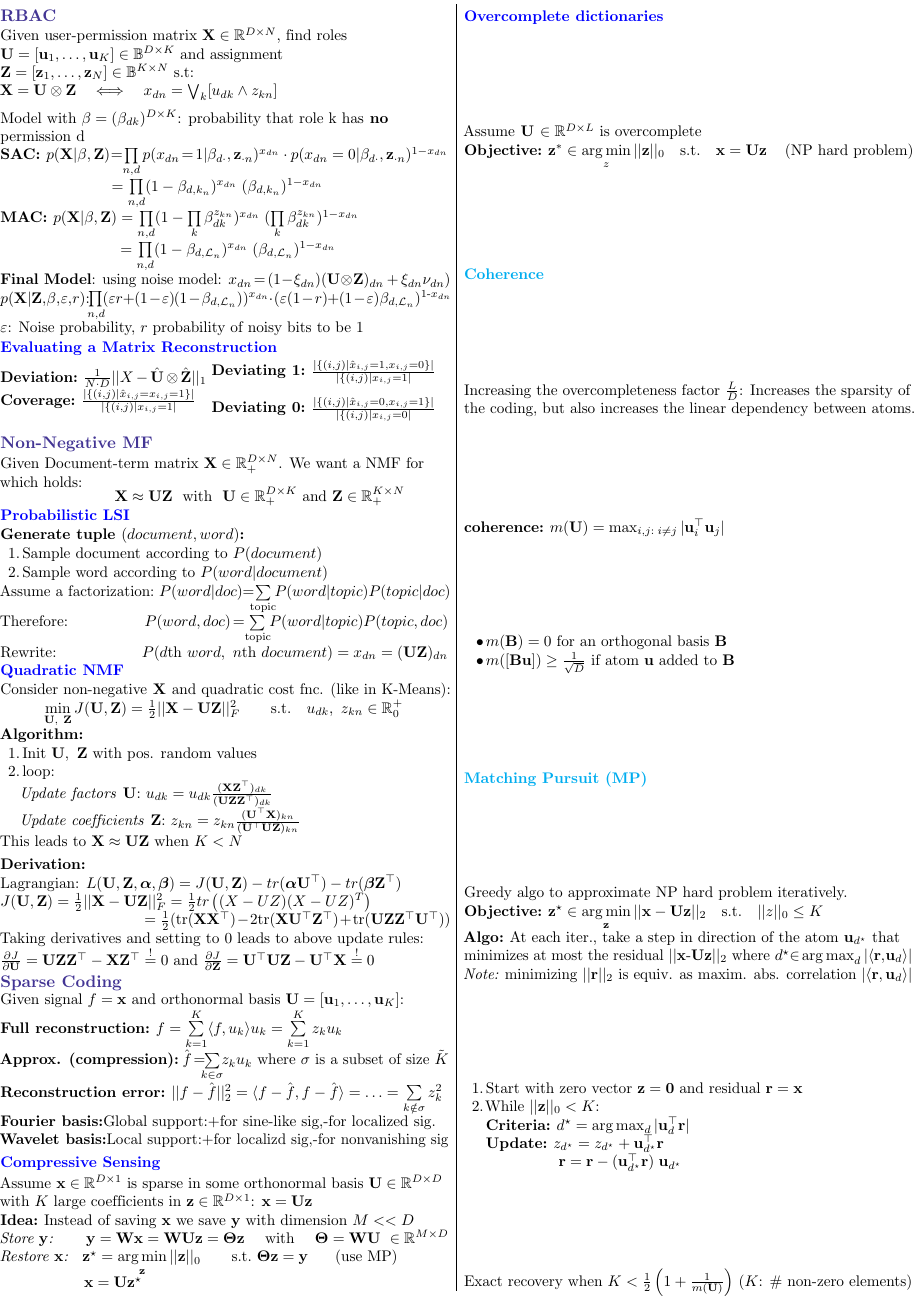
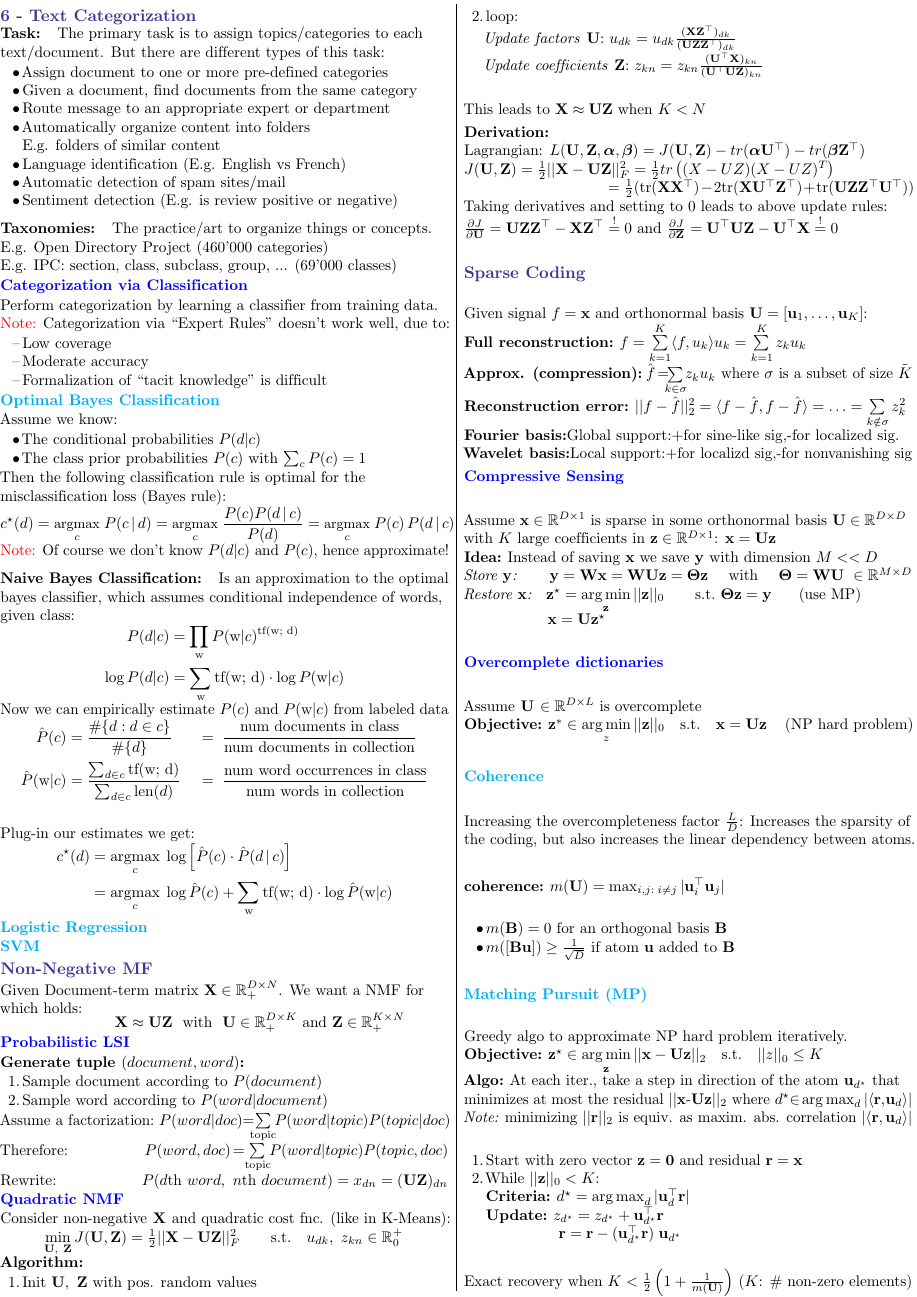
Before and after one commit to sandro-felicioni/ethz-information-retrieval, a LaTeX document (Summary/IR_Summary_Sandro.tex): page 2 of 3. Compiled offline with pdfLaTeX.

Commit message:
updated summary

```diff
--- a/Summary/IR_Summary_Sandro.tex
+++ b/Summary/IR_Summary_Sandro.tex
@@ -96,7 +96,7 @@
 \newcommand{\cf}{\text{cf(w)}} % df - collection frequency
 \newcommand{\df}{\text{df(w)}} % df - document frequency
 \newcommand{\idf}{\text{idf(w)}} % idf - inverse document frequency
-
+\newcommand{\w}{\text{w}}
 % remove the paragraph indentation
  \setlength{\parindent}{0in}
 
@@ -275,36 +275,66 @@ Topic Models are statistical models trained from the document collection. The id
 \begin{align*}
   \text{P(w$|$d)} = \sum_t \text{P(w$|$t)} \text{P(t$|$d)}
 \end{align*}
-%%%%%%%%%%%%%%%%%%%%% RBAC %%%%%%%%%%%%%%%%%%%%%%%%%%
 
-\msection{RBAC}
-Given user-permission matrix $\mathbf X \in \R^{D \times N}$, find roles $\mathbf U = [\mathbf{u}_1, \ldots, \mathbf{u}_K] \in \B^{D \times K}$ and assignment $\mathbf Z = [\mathbf{z}_1, \ldots, \mathbf{z}_N] \in \B^{K \times N}$ s.t:\\
-$\mathbf X = \mathbf U \otimes \mathbf Z \quad \Longleftrightarrow \quad x_{dn} = \bigvee_k [u_{dk} \land z_{kn}]$\\
-\vspace{0.2cm}
-Model with $\beta = (\beta_{dk})^{D \times K}$: probability that role k has \textbf{no} permission d\\
-\textbf{SAC:} ${p(\mathbf X|\mathbf \beta, \mathbf Z) \hspace{-0.08cm} = \hspace{-0.1cm} \prod\limits_{n,d} p(x_{dn} \hspace{-0.05cm} = \hspace{-0.05cm} 1| \beta_{d \cdot}, \mathbf{z}_{\cdot n})^{x_{dn}} \cdot p(x_{dn} = 0 | \beta_{d \cdot}, \mathbf{z}_{\cdot n})^{1 - x_{dn}}}$\\
-\hspace{2.55cm}$= \prod\limits_{n,d}(1-\beta_{d, k_n})^{x_{dn}} \; (\beta_{d, k_n})^{1-x_{dn}}$\\
+%%%%%%%%%%%%%%%%%%%%% Text Categorization %%%%%%%%%%%%%%%%%%%%%%%%%%
+\msection{6 - Text Categorization}
+\paragraph{Task:} The primary task is to assign topics/categories to each text/document. But there are different types of this task:
+\begin{itemize}
+  \item Assign document to one or more pre-defined categories
+  \item Given a document, find documents from the same category
+  \item Route message to an appropriate expert or department
+  \item Automatically organize content into folders\\
+        E.g. folders of similar content
+  \item Language identification (E.g. English vs French)
+  \item Automatic detection of spam sites/mail
+  \item Sentiment detection (E.g. is review positive or negative)
+\end{itemize}
 
-\textbf{MAC:} $p(\mathbf X|\mathbf \beta, \mathbf Z) = \prod\limits_{n,d} (
-   1 - \prod\limits_k \beta_{dk}^{z_{kn}})^{x_{dn}} \; ( \prod\limits_k \beta_{dk}^{z_{kn}})^{1-x_{dn}}$\\
-\hspace{2.75cm}$= \prod\limits_{n,d}(1-\beta_{d, \LL_n})^{x_{dn}} \; (\beta_{d, \LL_n})^{1-x_{dn}}$\\
+\paragraph{Taxonomies:} The practice/art to organize things or concepts. \\
+E.g. Open Directory Project (460'000 categories)\\
+E.g. IPC: section, class, subclass, group, ... (69'000 classes)
 
-\textbf{Final Model}: using noise model: $x_{dn} \hspace{-0.05cm} = \hspace{-0.05cm} (1 \hspace{-0.05cm}  - \hspace{-0.05cm} \xi_{dn})(\mathbf U \hspace{-0.05cm} \otimes \hspace{-0.05cm}  \mathbf Z)_{dn}+\xi_{dn}\nu_{dn}$)\\
-${p(\mathbf X| \mathbf Z,\hspace{-0.05cm}  \mathbf \beta,\hspace{-0.05cm}  \epsilon, \hspace{-0.05cm}  r) \hspace{-0.1cm}:
-   \hspace{-0.15cm}\prod\limits_{n,d}\hspace{-0.05cm} (\epsilon r \hspace{-0.08cm} + \hspace{-0.09cm}(1 \hspace{-0.05cm} - \hspace{-0.05cm}\epsilon) \hspace{-0.03cm} (1 \hspace{-0.05cm}  - \hspace{-0.05cm} \beta_{d, \mathcal L_n}))^{x_{dn}}
-   \hspace{-0.09cm}\cdot \hspace{-0.06cm}( \epsilon(1 \hspace{-0.05cm} - \hspace{-0.05cm} r) \hspace{-0.09cm} + \hspace{-0.09cm} (1 \hspace{-0.05cm} - \hspace{-0.05cm} \epsilon)\beta_{d,\mathcal L_n})^{1\text{-}x_{dn}}}$\\
-$\epsilon$: Noise probability, $r$ probability of noisy bits to be $1$
+\subsection{Categorization via Classification}
+Perform categorization by learning a classifier from training data.\\
+\textcolor{red}{Note:} Categorization via ``Expert Rules'' doesn't work well, due to:
+\begin{itemize}
+  \item [--] Low coverage
+  \item [--] Moderate accuracy
+  \item [--] Formalization of ``tacit knowledge'' is difficult
+\end{itemize}
 
-\subsection{Evaluating a Matrix Reconstruction}
-\begin{minipage}{0.46\columnwidth}
-  \textbf{Deviation:} ${1\over N\cdot D} ||X-\hat{ \mathbf{U}} \otimes \hat{\mathbf Z} ||_1$\\
-  \textbf{Coverage:} ${|\{(i,j)|\hat x_{i,j} = x_{i,j} = 1\}| \over |\{(i,j)|x_{i,j}=1|}$\\
-\end{minipage}
-\begin{minipage}{0.5\columnwidth}
-  \textbf{Deviating 1:} ${|\{(i,j)|\hat x_{i,j} = 1, x_{i,j} = 0\}| \over |\{(i,j)|x_{i,j}=1|}$\\
+\subsubsection{Optimal Bayes Classification}
+Assume we know:
+\begin{itemize}
+  \item The conditional probabilities $P(d|c)$
+  \item The class prior probabilities $P(c)$ with $\sum_c P(c) = 1$
+\end{itemize}
+Then the following classification rule is optimal for the misclassification loss (Bayes rule):
+\begin{align*}
+\footnotesize
+  c^{\star}(d) = \underset{c}{\text{argmax}} \; P(c \, | \, d) = \underset{c}{\text{argmax}} \; \frac{P(c) P(d \, | \, c)}{P(d)} = \underset{c}{\text{argmax}} \; P(c) \,  P(d \, | \, c)
+\end{align*}
+\textcolor{red}{Note:} Of course we don't know $P(d|c)$ and $P(c)$, hence approximate!
 
-  \textbf{Deviating 0:} ${|\{(i,j)|\hat x_{i,j} = 0, x_{i,j} = 1\}| \over |\{(i,j)|x_{i,j}=0|}$\\
-\end{minipage}
+\paragraph{Naive Bayes Classification:}
+Is an approximation to the optimal bayes classifier, which assumes conditional independence of words, given class:
+\begin{align*}
+  P(d | c) &= \prod_{\w} P(\w | c)^{\tf} \\
+  \log P(d | c) &= \sum_{\w} \tf \cdot \log P(\w | c)
+\end{align*}
+Now we can empirically estimate $P(c)$ and $P(\w | c)$ from labeled data
+\begin{align*}
+  \hat{P}(c) &= \frac{\# \{d : d \in c \}}{\# \{ d \}} &=& \hspace{0.2cm} \frac{\text{num documents in class}}{\text{num documents in collection}}\\
+  \hat{P}(\w | c) &= \frac{\sum_{d \in c} \tf}{\sum_{d \in c} \text{len}(d)} &=& \hspace{0.2cm}  \frac{\text{num word occurrences in class}}{\text{num words in collection}} \\
+\end{align*}
+Plug-in our estimates we get:
+\begin{align*}
+  c^{\star}(d) &= \underset{c}{\text{argmax}} \; \log \left[ \hat{P}(c) \cdot  \hat{P}(d \, | \, c) \right] \\
+               &= \underset{c}{\text{argmax}} \; \log \hat{P}(c) + \sum_{\w} \tf \cdot \log \hat{P}(\w | c)
+\end{align*}
+\subsubsection{Logistic Regression}
+
+\subsubsection{SVM}
 
 %%%%%%%%%%%%%%%%%%%%% Non-Negative MF %%%%%%%%%%%%%%%%%%%%%%%%%%
 
```
